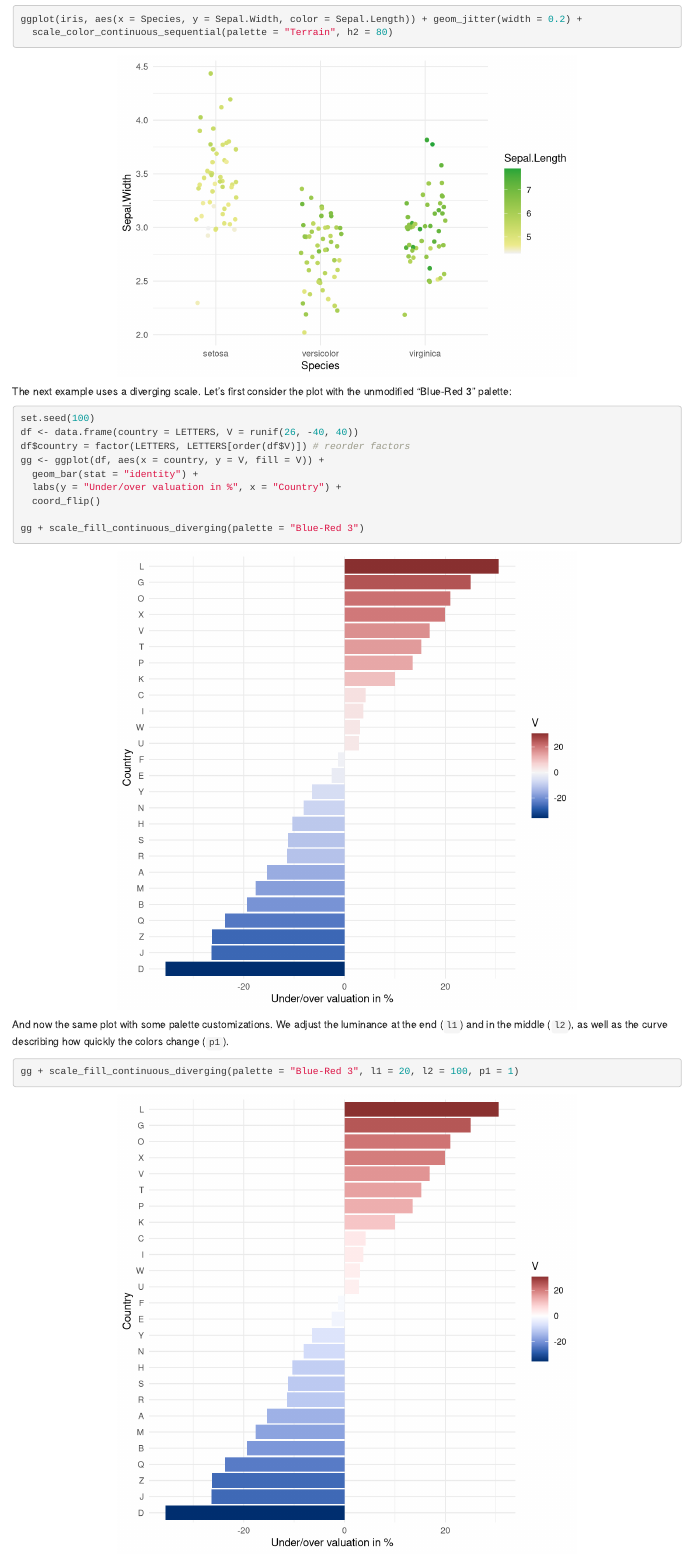
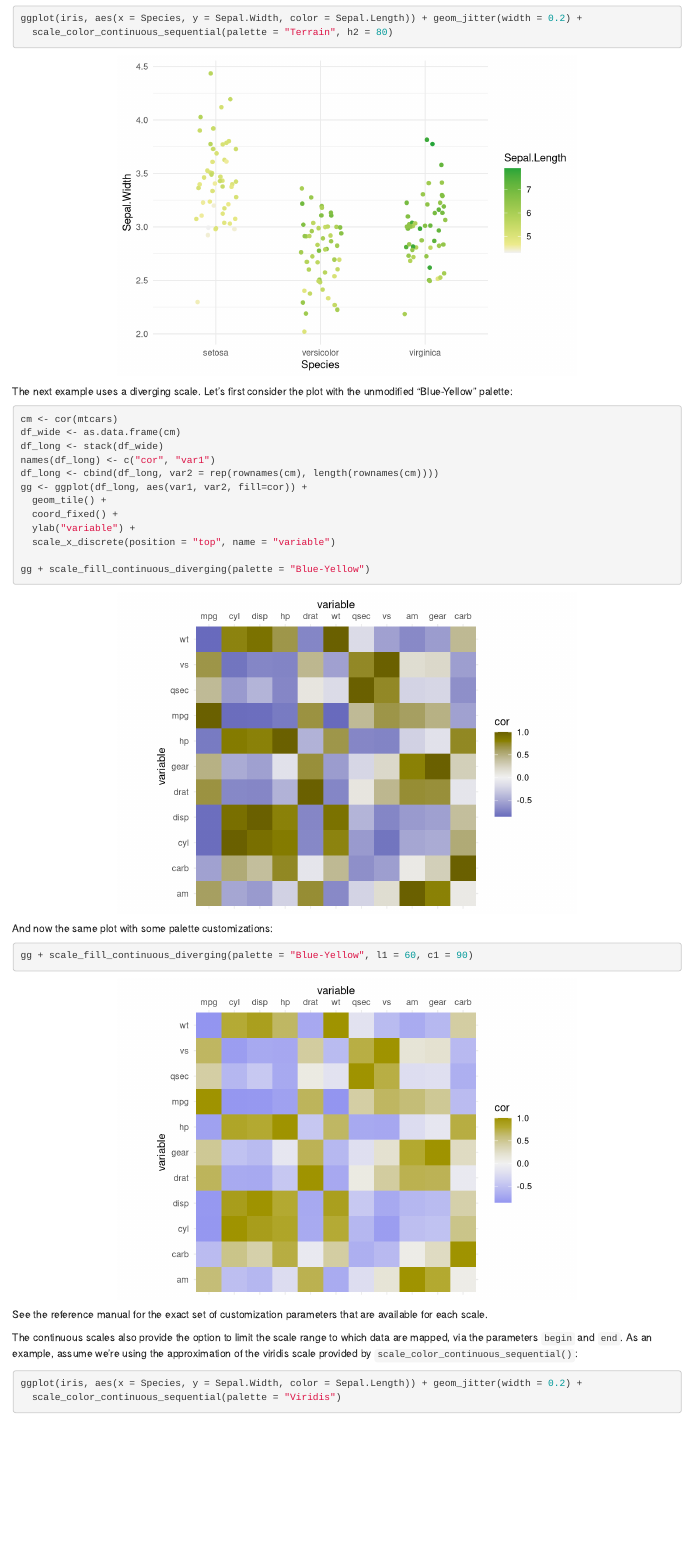
Before and after one commit to r-forge/colorspace, an R Markdown document (pkg/colorspace/vignettes/ggplot2_color_scales.Rmd): the page in a window 1100 px wide, from 5830 px down before the commit and from 5790 px down after it, so that both start at the same text. Rendered offline with R 4.5, knitr and Pandoc, with nearby package versions; drawn as R Markdown's standard HTML page in place of the format the file asks for; code that draws random numbers runs with fixed seeds of ours.

Commit message:
Small improvements to the vignette.
git-svn-id: svn://svn.r-forge.r-project.org/svnroot/colorspace@229 edb9625f-4e0d-4859-8d74-9fd3b1da38cb

````diff
--- a/pkg/colorspace/vignettes/ggplot2_color_scales.Rmd
+++ b/pkg/colorspace/vignettes/ggplot2_color_scales.Rmd
@@ -42,7 +42,7 @@ ggplot(df, aes(x, y, fill=height)) +
 ```
 
 A continuous diverging scale applied to a fill aesthetic corresponds to the function `scale_fill_continuous_diverging()`:
-```{r}
+```{r fig.width = 6.5, fig.asp = 0.7, fig.align = 'center'}
 cm <- cor(mtcars)
 df_wide <- as.data.frame(cm)
 df_long <- stack(df_wide)
@@ -53,7 +53,7 @@ ggplot(df_long, aes(var1, var2, fill=cor)) +
   coord_fixed() +
   ylab("variable") +
   scale_x_discrete(position = "top", name = "variable") +
-  scale_fill_continuous_diverging("Purple-Brown")
+  scale_fill_continuous_diverging("Blue-Red 3")
 ```
 
 ## Customizing the scales
@@ -100,23 +100,26 @@ ggplot(iris, aes(x = Species, y = Sepal.Width, color = Sepal.Length)) + geom_jit
   scale_color_continuous_sequential(palette = "Terrain", h2 = 80)
 ```
 
-The next example uses a diverging scale. Let's first consider the plot with the unmodified "Blue-Red 3" palette:
+The next example uses a diverging scale. Let's first consider the plot with the unmodified "Blue-Yellow" palette:
 
-```{r fig.width = 6.5, fig.asp = 1., fig.align = 'center'}
-set.seed(100)
-df <- data.frame(country = LETTERS, V = runif(26, -40, 40))
-df$country = factor(LETTERS, LETTERS[order(df$V)]) # reorder factors
-gg <- ggplot(df, aes(x = country, y = V, fill = V)) +
-  geom_bar(stat = "identity") +
-  labs(y = "Under/over valuation in %", x = "Country") +
-  coord_flip()
+```{r fig.width = 6.5, fig.asp = .7, fig.align = 'center'}
+cm <- cor(mtcars)
+df_wide <- as.data.frame(cm)
+df_long <- stack(df_wide)
+names(df_long) <- c("cor", "var1")
+df_long <- cbind(df_long, var2 = rep(rownames(cm), length(rownames(cm))))
+gg <- ggplot(df_long, aes(var1, var2, fill=cor)) +
+  geom_tile() +
+  coord_fixed() +
+  ylab("variable") +
+  scale_x_discrete(position = "top", name = "variable")
 
-gg + scale_fill_continuous_diverging(palette = "Blue-Red 3")
+gg + scale_fill_continuous_diverging(palette = "Blue-Yellow")
 ```
 
-And now the same plot with some palette customizations. We adjust the luminance at the end (`l1`) and in the middle (`l2`), as well as the curve describing how quickly the colors change (`p1`).
-```{r fig.width = 6.5, fig.asp = 1., fig.align = 'center'}
-gg + scale_fill_continuous_diverging(palette = "Blue-Red 3", l1 = 20, l2 = 100, p1 = 1)
+And now the same plot with some palette customizations:
+```{r fig.width = 6.5, fig.asp = .7, fig.align = 'center'}
+gg + scale_fill_continuous_diverging(palette = "Blue-Yellow", l1 = 60, c1 = 90)
 ```
 
 See the reference manual for the exact set of customization parameters that are available for each scale.
````
